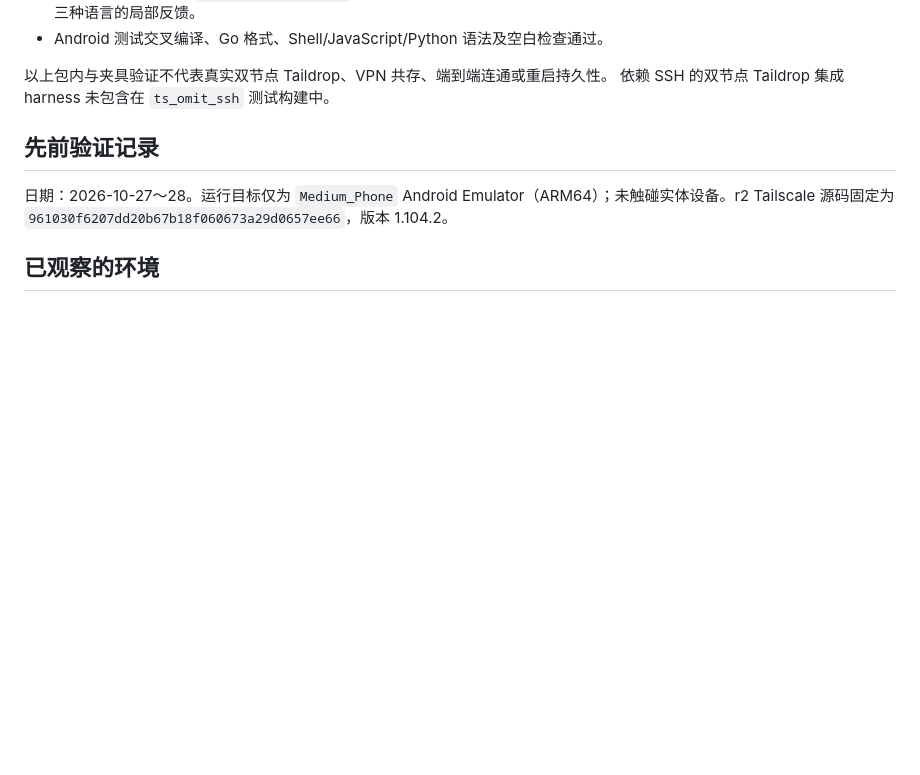
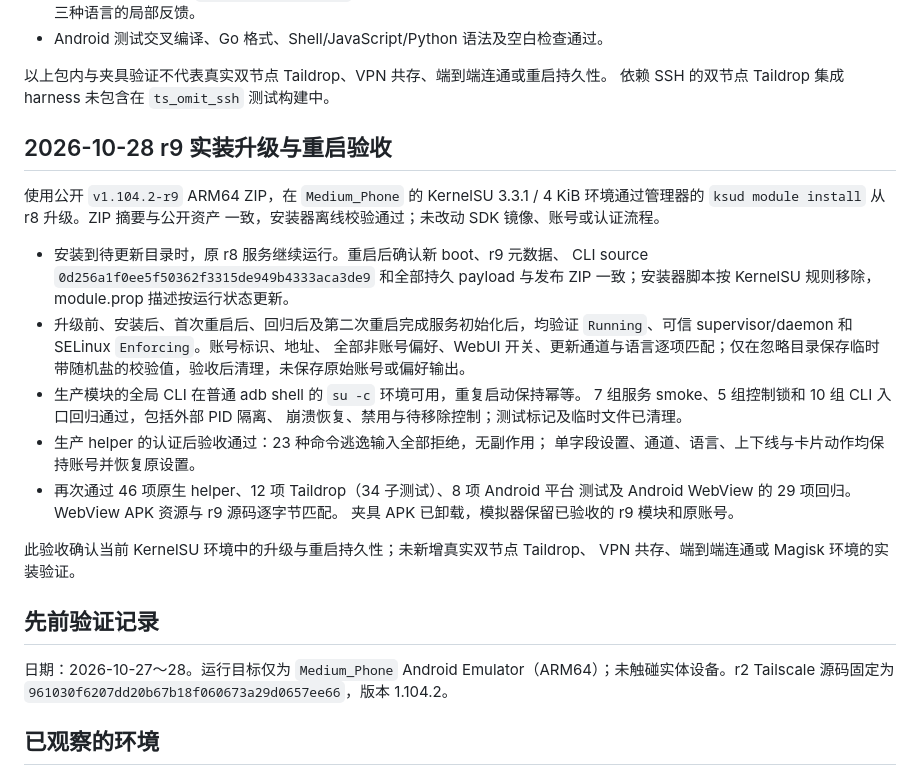
Before and after one commit to KyuubiRan/Shellscaled, a Markdown page: docs/validation.md, the part around the change. Drawn GitHub-style; blank space fills up the shorter version.

Commit message:
Record r9 upgrade and reboot acceptance [skip ci]

```diff
--- a/docs/validation.md
+++ b/docs/validation.md
@@ -25,6 +25,31 @@ Taildrop 从零重传保留旧文件尾部这五项问题。
 
 以上包内与夹具验证不代表真实双节点 Taildrop、VPN 共存、端到端连通或重启持久性。
 依赖 SSH 的双节点 Taildrop 集成 harness 未包含在 `ts_omit_ssh` 测试构建中。
+
+## 2026-10-28 r9 实装升级与重启验收
+
+使用公开 `v1.104.2-r9` ARM64 ZIP，在 `Medium_Phone` 的 KernelSU 3.3.1 /
+4 KiB 环境通过管理器的 `ksud module install` 从 r8 升级。ZIP 摘要与公开资产
+一致，安装器离线校验通过；未改动 SDK 镜像、账号或认证流程。
+
+- 安装到待更新目录时，原 r8 服务继续运行。重启后确认新 boot、r9 元数据、
+  CLI source `0d256a1f0ee5f50362f3315de949b4333aca3de9` 和全部持久 payload
+  与发布 ZIP 一致；安装器脚本按 KernelSU 规则移除，module.prop 描述按运行状态更新。
+- 升级前、安装后、首次重启后、回归后及第二次重启完成服务初始化后，均验证
+  `Running`、可信 supervisor/daemon 和 SELinux `Enforcing`。账号标识、地址、
+  全部非账号偏好、WebUI 开关、更新通道与语言逐项匹配；仅在忽略目录保存临时
+  带随机盐的校验值，验收后清理，未保存原始账号或偏好输出。
+- 生产模块的全局 CLI 在普通 adb shell 的 `su -c` 环境可用，重复启动保持幂等。
+  7 组服务 smoke、5 组控制锁和 10 组 CLI 入口回归通过，包括外部 PID 隔离、
+  崩溃恢复、禁用与待移除控制；测试标记及临时文件已清理。
+- 生产 helper 的认证后验收通过：23 种命令逃逸输入全部拒绝，无副作用；
+  单字段设置、通道、语言、上下线与卡片动作均保持账号并恢复原设置。
+- 再次通过 46 项原生 helper、12 项 Taildrop（34 子测试）、8 项 Android 平台
+  测试及 Android WebView 的 29 项回归。WebView APK 资源与 r9 源码逐字节匹配。
+  夹具 APK 已卸载，模拟器保留已验收的 r9 模块和原账号。
+
+此验收确认当前 KernelSU 环境中的升级与重启持久性；未新增真实双节点 Taildrop、
+VPN 共存、端到端连通或 Magisk 环境的实装验证。
 
 ## 先前验证记录
 
```
